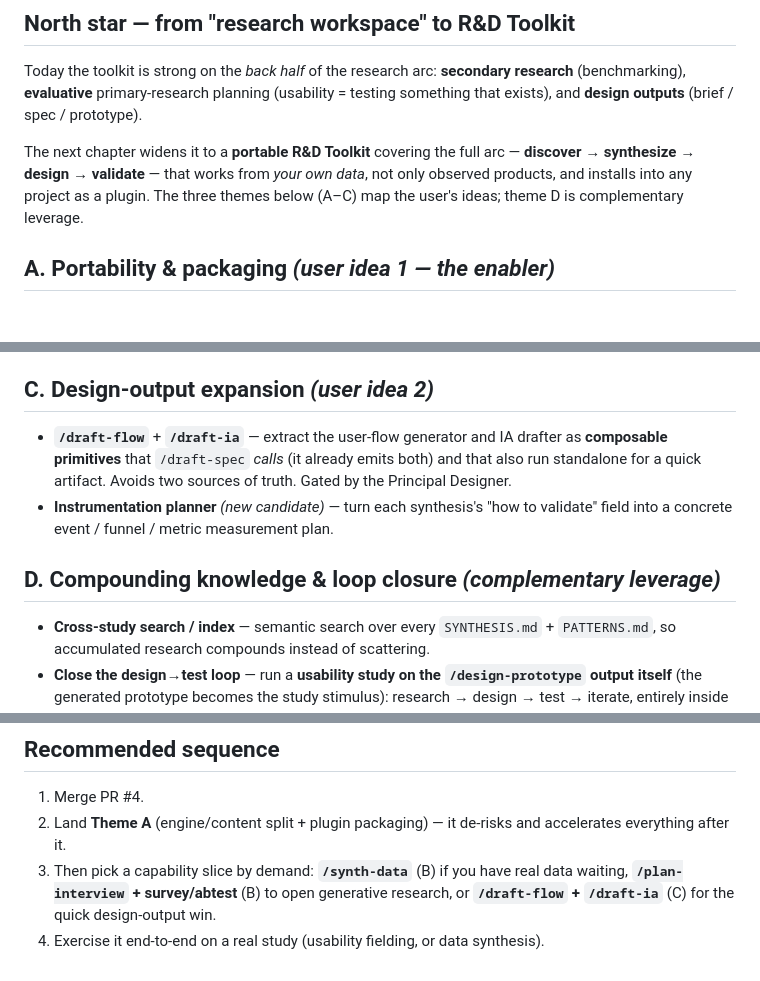
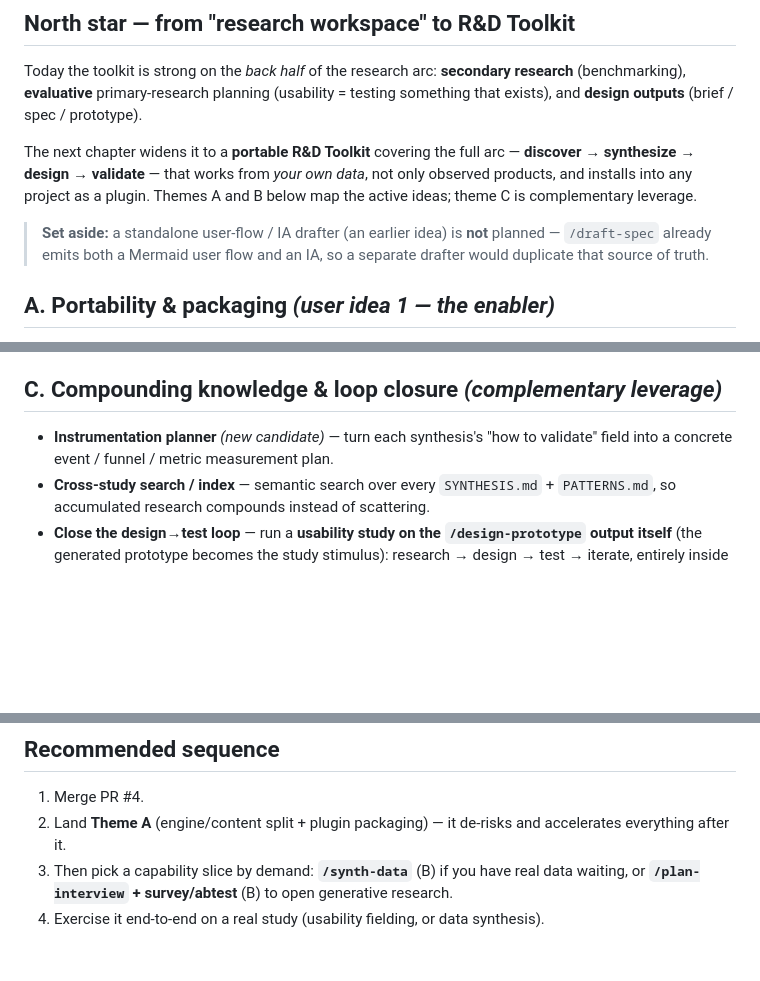
Before and after one commit to rekyb/research-workspace, a Markdown page: ROADMAP.md, 3 parts joined by grey strips. Rendered like a GitHub page; blank space fills up the shorter version.

Commit message:
docs: drop user-flow/IA drafter from roadmap
Set aside the standalone flow/IA drafter idea (draft-spec already emits
both a Mermaid user flow and IA). Collapse the design-output theme;
instrumentation planner moves into the compounding-knowledge theme;
re-letter themes A/B/C.

Co-Authored-By: Claude Opus 4.8 (1M context) <noreply@anthropic.com>

```diff
--- a/ROADMAP.md
+++ b/ROADMAP.md
@@ -34,8 +34,12 @@ testing something that exists), and **design outputs** (brief / spec / prototype
 
 The next chapter widens it to a **portable R&D Toolkit** covering the full arc —
 **discover → synthesize → design → validate** — that works from *your own data*, not
-only observed products, and installs into any project as a plugin. The three themes
-below (A–C) map the user's ideas; theme D is complementary leverage.
+only observed products, and installs into any project as a plugin. Themes A and B below
+map the active ideas; theme C is complementary leverage.
+
+> **Set aside:** a standalone user-flow / IA drafter (an earlier idea) is **not**
+> planned — `/draft-spec` already emits both a Mermaid user flow and an IA, so a
+> separate drafter would duplicate that source of truth.
 
 ## A. Portability & packaging *(user idea 1 — the enabler)*
 
@@ -80,17 +84,10 @@ Fill the *front half* of the arc. Surveys and A/B tests are already stubbed as p
 - **Persona / JTBD synthesis** *(new)* — derive personas and jobs-to-be-done from that
   primary data as a first-class synthesis output.
 
-## C. Design-output expansion *(user idea 2)*
+## C. Compounding knowledge & loop closure *(complementary leverage)*
 
-- **`/draft-flow`** + **`/draft-ia`** — extract the user-flow generator and IA drafter
-  as **composable primitives** that `/draft-spec` *calls* (it already emits both) and
-  that also run standalone for a quick artifact. Avoids two sources of truth. Gated by
-  the Principal Designer.
 - **Instrumentation planner** *(new candidate)* — turn each synthesis's "how to
   validate" field into a concrete event / funnel / metric measurement plan.
-
-## D. Compounding knowledge & loop closure *(complementary leverage)*
-
 - **Cross-study search / index** — semantic search over every `SYNTHESIS.md` +
   `PATTERNS.md`, so accumulated research compounds instead of scattering.
 - **Close the design→test loop** — run a **usability study on the `/design-prototype`
@@ -117,6 +114,5 @@ Fill the *front half* of the arc. Surveys and A/B tests are already stubbed as p
 2. Land **Theme A** (engine/content split + plugin packaging) — it de-risks and
    accelerates everything after it.
 3. Then pick a capability slice by demand: **`/synth-data`** (B) if you have real data
-   waiting, **`/plan-interview` + survey/abtest** (B) to open generative research, or
-   **`/draft-flow` + `/draft-ia`** (C) for the quick design-output win.
+   waiting, or **`/plan-interview` + survey/abtest** (B) to open generative research.
 4. Exercise it end-to-end on a real study (usability fielding, or data synthesis).
```
